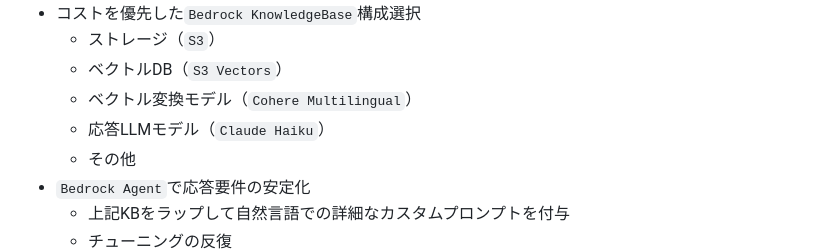
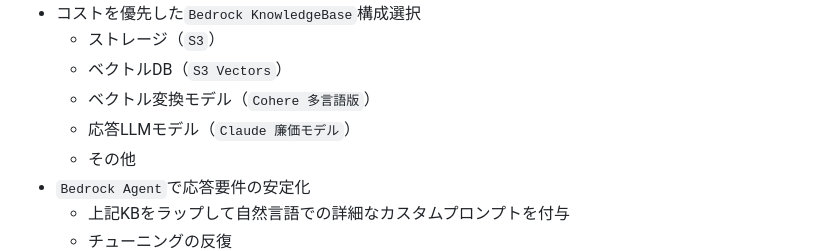
Before and after one commit to 200okmk/resume, a Markdown page: public/README.md, the part around the change. GitHub-like rendering.

Commit message:
docs(職務経歴書): 1社目3案件目の担当業務微修正

```diff
--- a/public/README.md
+++ b/public/README.md
@@ -128,8 +128,8 @@
 - コストを優先した`Bedrock KnowledgeBase`構成選択
   - ストレージ（`S3`）
   - ベクトルDB（`S3 Vectors`）
-  - ベクトル変換モデル（`Cohere Multilingual`）
-  - 応答LLMモデル（`Claude Haiku`）
+  - ベクトル変換モデル（`Cohere 多言語版`）
+  - 応答LLMモデル（`Claude 廉価モデル`）
   - その他
 - `Bedrock Agent`で応答要件の安定化
   - 上記KBをラップして自然言語での詳細なカスタムプロンプトを付与
```
